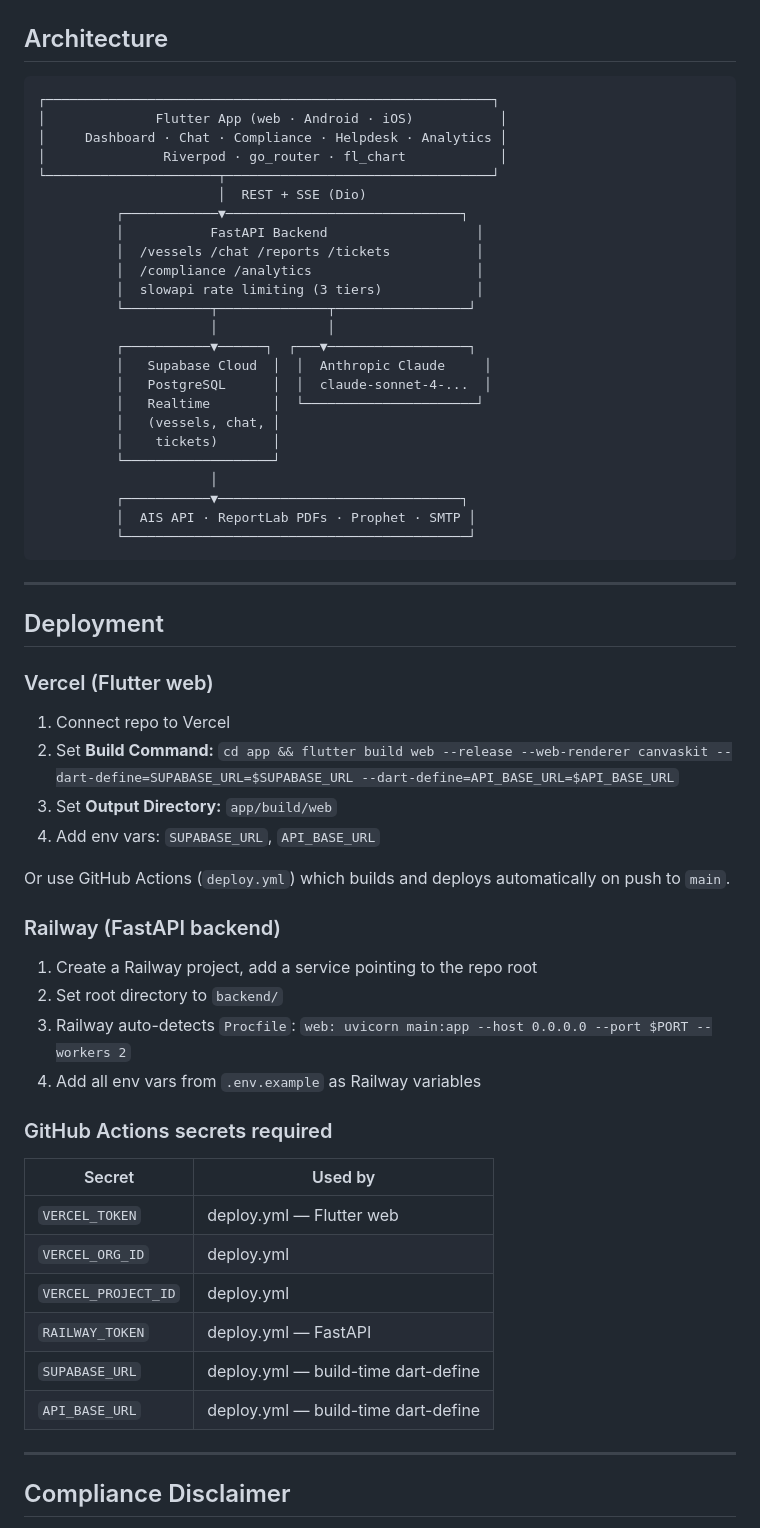
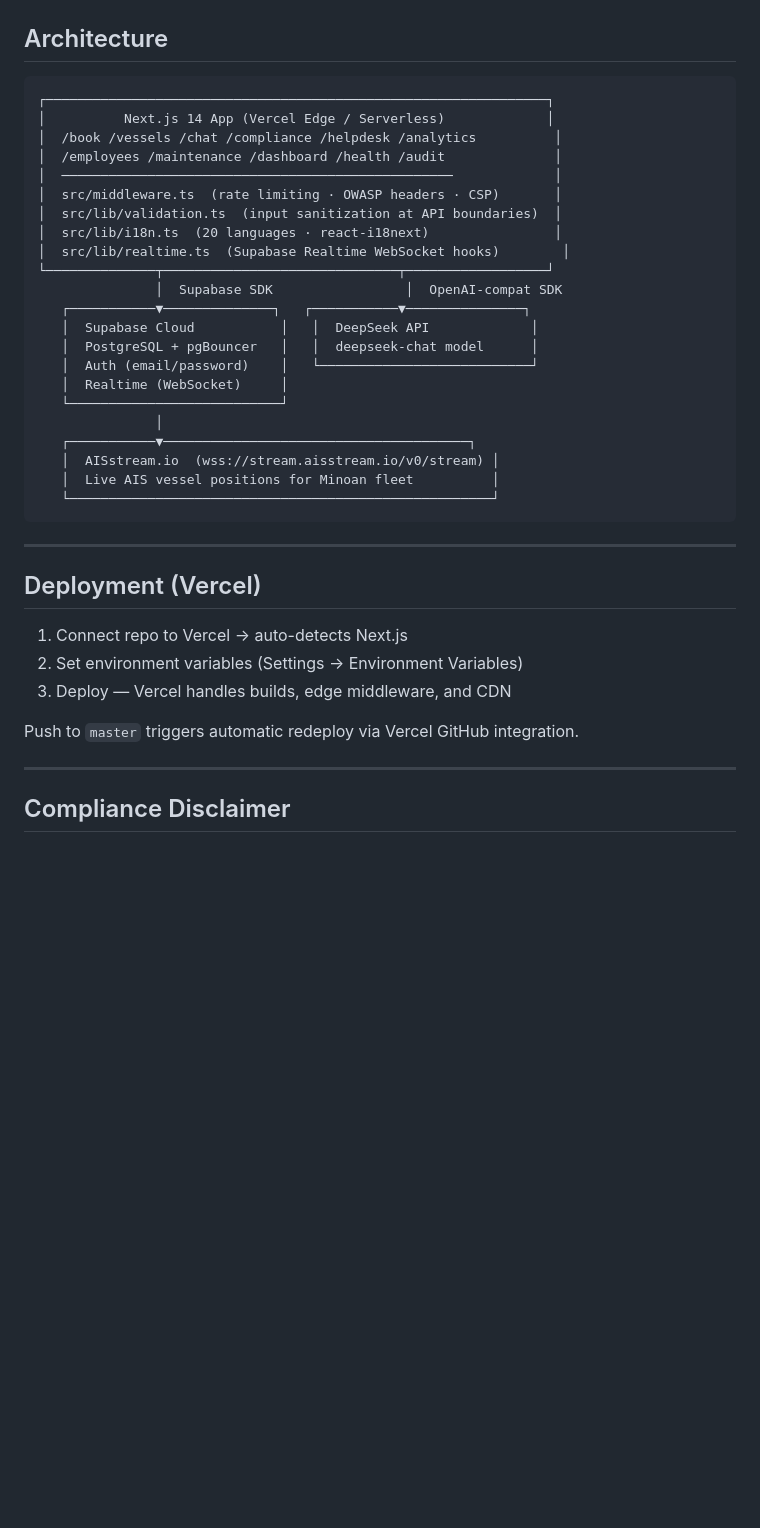
Before and after one commit to AmbroseJunior/Minoan_Lines, a Markdown page: README.md, the part around one of its changes. GitHub-like rendering; blank space fills up the shorter version.

Commit message:
docs: update README to v2.0 — 11 modules, security, i18n, realtime, architecture
Co-Authored-By: Claude Sonnet 4.6 <noreply@anthropic.com>

````diff
--- a/README.md
+++ b/README.md
@@ -202,62 +144,39 @@ See `.env.example` for the full list.
 ## Architecture
 
 ```
-┌─────────────────────────────────────────────────────────┐
-│              Flutter App (web · Android · iOS)           │
-│     Dashboard · Chat · Compliance · Helpdesk · Analytics │
-│               Riverpod · go_router · fl_chart            │
-└──────────────────────┬──────────────────────────────────┘
-                       │  REST + SSE (Dio)
-          ┌────────────▼──────────────────────────────┐
-          │           FastAPI Backend                   │
-          │  /vessels /chat /reports /tickets           │
-          │  /compliance /analytics                     │
-          │  slowapi rate limiting (3 tiers)            │
-          └───────────┬──────────────┬─────────────────┘
-                      │              │
-          ┌───────────▼──────┐  ┌───▼──────────────────┐
-          │   Supabase Cloud  │  │  Anthropic Claude     │
-          │   PostgreSQL      │  │  claude-sonnet-4-...  │
-          │   Realtime        │  └──────────────────────┘
-          │   (vessels, chat, │
-          │    tickets)       │
-          └───────────────────┘
-                      │
-          ┌───────────▼───────────────────────────────┐
-          │  AIS API · ReportLab PDFs · Prophet · SMTP │
-          └────────────────────────────────────────────┘
+┌────────────────────────────────────────────────────────────────┐
+│          Next.js 14 App (Vercel Edge / Serverless)             │
+│  /book /vessels /chat /compliance /helpdesk /analytics          │
+│  /employees /maintenance /dashboard /health /audit              │
+│  ──────────────────────────────────────────────────             │
+│  src/middleware.ts  (rate limiting · OWASP headers · CSP)       │
+│  src/lib/validation.ts  (input sanitization at API boundaries)  │
+│  src/lib/i18n.ts  (20 languages · react-i18next)                │
+│  src/lib/realtime.ts  (Supabase Realtime WebSocket hooks)        │
+└──────────────┬──────────────────────────────┬──────────────────┘
+               │  Supabase SDK                 │  OpenAI-compat SDK
+   ┌───────────▼──────────────┐   ┌───────────▼───────────────┐
+   │  Supabase Cloud           │   │  DeepSeek API             │
+   │  PostgreSQL + pgBouncer   │   │  deepseek-chat model      │
+   │  Auth (email/password)    │   └───────────────────────────┘
+   │  Realtime (WebSocket)     │
+   └───────────────────────────┘
+               │
+   ┌───────────▼───────────────────────────────────────┐
+   │  AISstream.io  (wss://stream.aisstream.io/v0/stream) │
+   │  Live AIS vessel positions for Minoan fleet          │
+   └──────────────────────────────────────────────────────┘
 ```
 
 ---
 
-## Deployment
+## Deployment (Vercel)
 
-### Vercel (Flutter web)
+1. Connect repo to Vercel → auto-detects Next.js
+2. Set environment variables (Settings → Environment Variables)
+3. Deploy — Vercel handles builds, edge middleware, and CDN
 
-1. Connect repo to Vercel
-2. Set **Build Command:** `cd app && flutter build web --release --web-renderer canvaskit --dart-define=SUPABASE_URL=$SUPABASE_URL --dart-define=API_BASE_URL=$API_BASE_URL`
-3. Set **Output Directory:** `app/build/web`
-4. Add env vars: `SUPABASE_URL`, `API_BASE_URL`
-
-Or use GitHub Actions (`deploy.yml`) which builds and deploys automatically on push to `main`.
-
-### Railway (FastAPI backend)
-
-1. Create a Railway project, add a service pointing to the repo root
-2. Set root directory to `backend/`
-3. Railway auto-detects `Procfile`: `web: uvicorn main:app --host 0.0.0.0 --port $PORT --workers 2`
-4. Add all env vars from `.env.example` as Railway variables
-
-### GitHub Actions secrets required
-
-| Secret | Used by |
-|--------|---------|
-| `VERCEL_TOKEN` | deploy.yml — Flutter web |
-| `VERCEL_ORG_ID` | deploy.yml |
-| `VERCEL_PROJECT_ID` | deploy.yml |
-| `RAILWAY_TOKEN` | deploy.yml — FastAPI |
-| `SUPABASE_URL` | deploy.yml — build-time dart-define |
-| `API_BASE_URL` | deploy.yml — build-time dart-define |
+Push to `master` triggers automatic redeploy via Vercel GitHub integration.
 
 ---
 
````
Also changed, not shown: other parts of README.md (+92 -151 lines).
